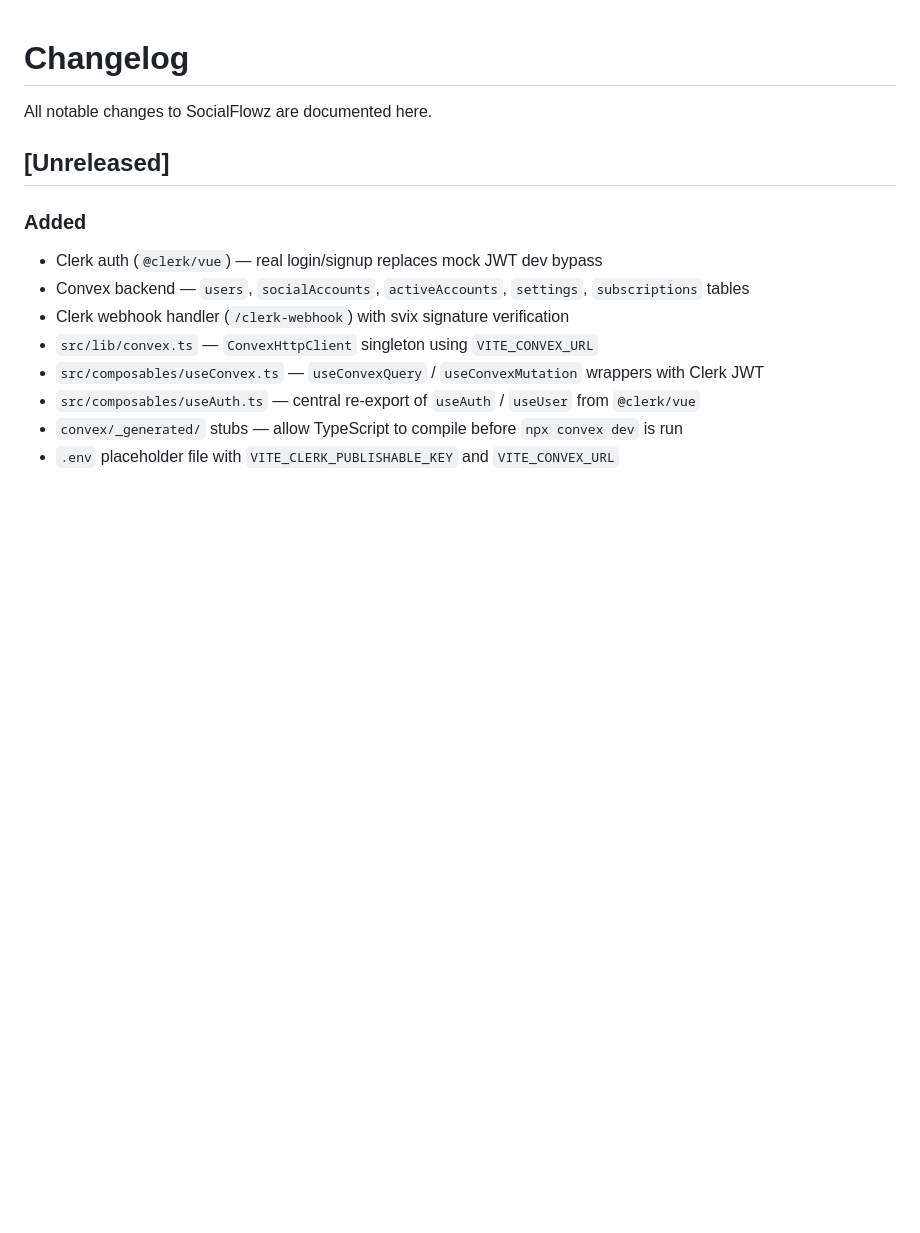
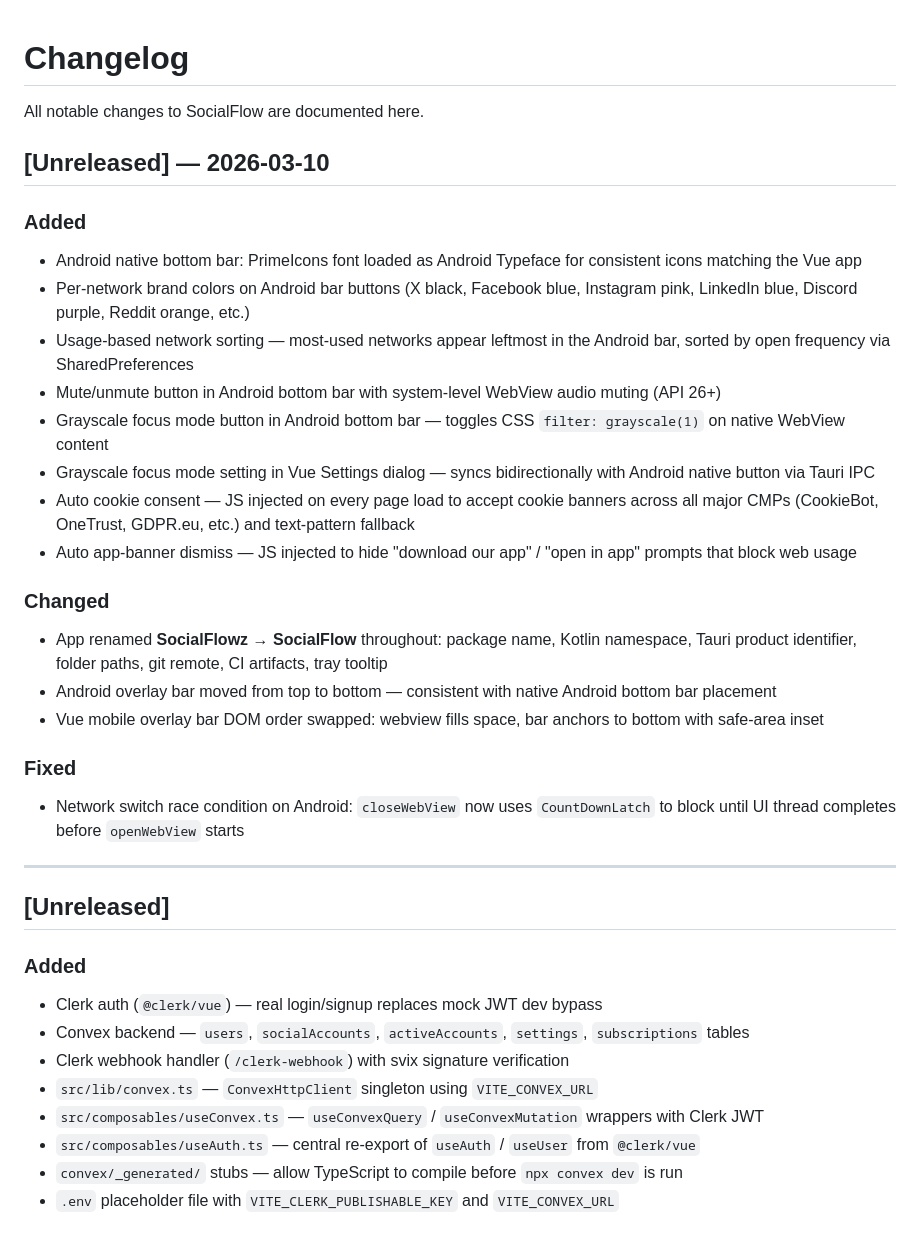
Before and after one commit to diane-defores/socialflow, a Markdown page: CHANGELOG.md, the part around the change. Drawn GitHub-style; blank space fills up the shorter version.

Commit message:
Update CHANGELOG for SocialFlow Android polish + rename

```diff
--- a/CHANGELOG.md
+++ b/CHANGELOG.md
@@ -1,6 +1,28 @@
 # Changelog
 
-All notable changes to SocialFlowz are documented here.
+All notable changes to SocialFlow are documented here.
+
+## [Unreleased] — 2026-03-10
+
+### Added
+- Android native bottom bar: PrimeIcons font loaded as Android Typeface for consistent icons matching the Vue app
+- Per-network brand colors on Android bar buttons (X black, Facebook blue, Instagram pink, LinkedIn blue, Discord purple, Reddit orange, etc.)
+- Usage-based network sorting — most-used networks appear leftmost in the Android bar, sorted by open frequency via SharedPreferences
+- Mute/unmute button in Android bottom bar with system-level WebView audio muting (API 26+)
+- Grayscale focus mode button in Android bottom bar — toggles CSS `filter: grayscale(1)` on native WebView content
+- Grayscale focus mode setting in Vue Settings dialog — syncs bidirectionally with Android native button via Tauri IPC
+- Auto cookie consent — JS injected on every page load to accept cookie banners across all major CMPs (CookieBot, OneTrust, GDPR.eu, etc.) and text-pattern fallback
+- Auto app-banner dismiss — JS injected to hide "download our app" / "open in app" prompts that block web usage
+
+### Changed
+- App renamed **SocialFlowz → SocialFlow** throughout: package name, Kotlin namespace, Tauri product identifier, folder paths, git remote, CI artifacts, tray tooltip
+- Android overlay bar moved from top to bottom — consistent with native Android bottom bar placement
+- Vue mobile overlay bar DOM order swapped: webview fills space, bar anchors to bottom with safe-area inset
+
+### Fixed
+- Network switch race condition on Android: `closeWebView` now uses `CountDownLatch` to block until UI thread completes before `openWebView` starts
+
+---
 
 ## [Unreleased]
 
```
